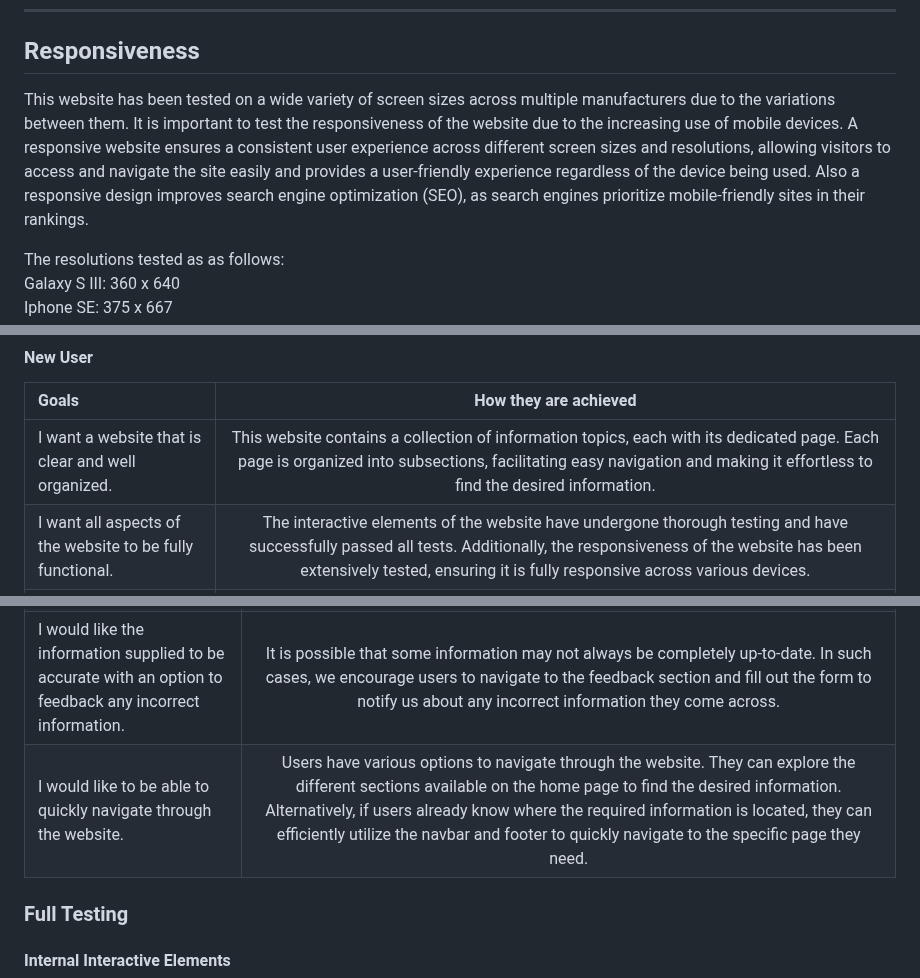
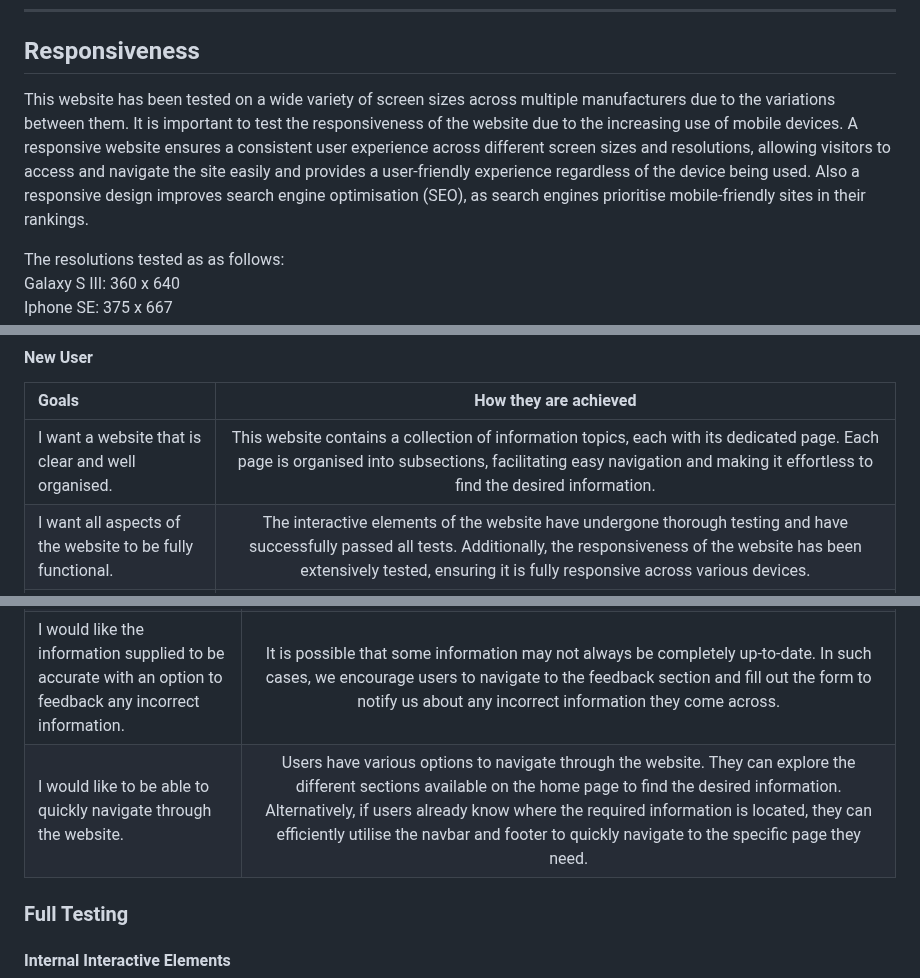
Before and after one commit to Chris-RG1980/code-institute-MSP1, a Markdown page: TESTING.md, 3 parts joined by grey strips. Drawn GitHub-style.

Commit message:
docs: Amend spelling errors

```diff
--- a/TESTING.md
+++ b/TESTING.md
@@ -27,7 +27,7 @@
     - [Known Bugs](#known-bugs)
 ---
 ## Responsiveness
-This website has been tested on a wide variety of screen sizes across multiple manufacturers due to the variations between them. It is important to test the responsiveness of the website due to the  increasing use of mobile devices.  A responsive website ensures a consistent  user experience across different screen sizes and resolutions, allowing visitors to access and navigate the site easily and provides a user-friendly experience regardless of the device being used. Also a responsive design improves search engine optimization (SEO), as search engines prioritize mobile-friendly sites in their rankings.
+This website has been tested on a wide variety of screen sizes across multiple manufacturers due to the variations between them. It is important to test the responsiveness of the website due to the  increasing use of mobile devices.  A responsive website ensures a consistent  user experience across different screen sizes and resolutions, allowing visitors to access and navigate the site easily and provides a user-friendly experience regardless of the device being used. Also a responsive design improves search engine optimisation (SEO), as search engines prioritise mobile-friendly sites in their rankings.
 
 The resolutions tested as as follows:\
 Galaxy S III: 360 x 640\
@@ -92,7 +92,7 @@ Testing has been carried out on the browsers within the below table as these bro
 #### New User
 | Goals | How they are achieved |
 | :-----| :--------------------:|
-| I want a website that is clear and well organized. | This website contains a collection of information topics, each with its dedicated page. Each page is organized into subsections, facilitating easy navigation and making it effortless to find the desired information. |
+| I want a website that is clear and well organised. | This website contains a collection of information topics, each with its dedicated page. Each page is organised into subsections, facilitating easy navigation and making it effortless to find the desired information. |
 | I want all aspects of the website to be fully functional. | The interactive elements of the website have undergone thorough testing and have successfully passed all tests. Additionally, the responsiveness of the website has been extensively tested, ensuring it is fully responsive across various devices.  |
 | I want to find out which mode of transport is suitable for me. | To access commuting information, users can simply click on the provided link within the commuting section of the home page or the commute link in the navbar. This will redirect them to the dedicated commute page, where all available options are displayed. Users can conveniently gather additional information about their desired options by clicking on the relevant links provided. |
 | I want to find out what the city looks like. | To access the gallery, users can simply click on the provided link within the gallery section of the home page or the gallery link in the navbar. This will redirect them to the dedicated gallery page, where all photographs are displayed.  |
@@ -104,7 +104,7 @@ Testing has been carried out on the browsers within the below table as these bro
 | I want to be able to find alternative modes of transport should my usual mode not be available. | To explore alternative commuting options, users can click on the link provided in the commuting section of the home page or the commute link in the navbar. This action will redirect them to the dedicated commute page, where all available options are displayed. Users can then browse through the alternatives and conveniently access further information by visiting the respective websites. |
 | I want to find new places to take lunch. | Users have multiple ways to access information about dining options. They can navigate to the lunch section on the home page and click on the corresponding link to be redirected to the dedicated lunch page. Alternatively, users can directly use the lunch link provided in the navbar to access the lunch page. On the lunch page, they will find a wide range of places to eat, and by clicking on the links of various restaurants, users can gather detailed information and even make bookings. |
 | I would like the information supplied to be accurate with an option to feedback any incorrect information. | It is possible that some information may not always be completely up-to-date. In such cases, we encourage users to navigate to the feedback section and fill out the form to notify us about any incorrect information they come across.  |
-| I would like to be able to quickly navigate through the website. | Users have various options to navigate through the website. They can explore the different sections available on the home page to find the desired information. Alternatively, if users already know where the required information is located, they can efficiently utilize the navbar and footer to quickly navigate to the specific page they need. |
+| I would like to be able to quickly navigate through the website. | Users have various options to navigate through the website. They can explore the different sections available on the home page to find the desired information. Alternatively, if users already know where the required information is located, they can efficiently utilise the navbar and footer to quickly navigate to the specific page they need. |
 ### Full Testing
 #### Internal Interactive Elements
 **Navbar**
```
Also changed, not shown: other parts of TESTING.md (+2 -2 lines).
